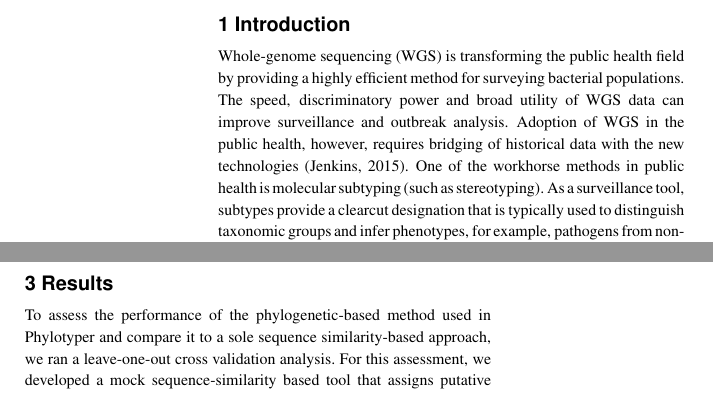
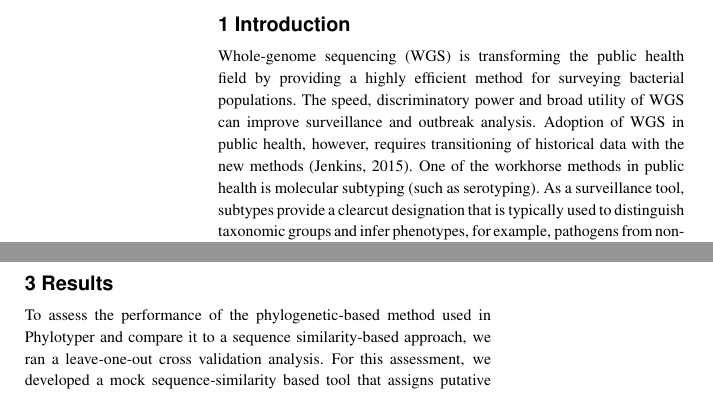
Before and after one commit to superphy/insilico-subtyping, a LaTeX paper (manuscript/phylotyper.tex): two parts of the columns of pages 1 and 2 of 3, joined at a grey line, cut so that both start at the same text. Compiled offline with pdfLaTeX.

Commit message:
GRammer fixes

```diff
--- a/manuscript/phylotyper.tex
+++ b/manuscript/phylotyper.tex
@@ -38,9 +38,9 @@ online.}
 \section{Introduction}
 
 Whole-genome sequencing (WGS) is transforming the public health field by providing a highly efficient method for surveying bacterial populations.
-The speed, discriminatory power and broad utility of WGS data can improve surveillance and outbreak analysis.
-Adoption of WGS in the public health, however, requires bridging of historical data with the new technologies \citep{Jenkins2015}.
-One of the workhorse methods in public health is molecular subtyping (such as stereotyping).
+The speed, discriminatory power and broad utility of WGS can improve surveillance and outbreak analysis.
+Adoption of WGS in public health, however, requires transitioning of historical data with the new methods \citep{Jenkins2015}.
+One of the workhorse methods in public health is molecular subtyping (such as serotyping).
 As a surveillance tool, subtypes provide a clearcut designation that is typically used to distinguish taxonomic groups and infer phenotypes, for example, pathogens from non-pathogens \citep{Jenkins2015}.
 A WGS-based approach to subtyping would have several benefits over current subtype systems; it would be faster, have improved discrimination and would be cheaper and easier to maintain and routinely run \citep{Jenkins2015}.
 Accordingly, new \textit{in silico} tools have been developed to predict subtypes from WGS data \citep{Inouye2014,Joensen2015,Ingle2016,Lindsey2016,CARRILLO2016}.
@@ -99,7 +99,7 @@ Checks are built-in to the new subtype pipeline to ensure the assumptions of the
 
 \section{Results}
 
-To assess the performance of the phylogenetic-based method used in Phylotyper and compare it to a sole sequence similarity-based approach, we ran a leave-one-out cross validation analysis.
+To assess the performance of the phylogenetic-based method used in Phylotyper and compare it to a sequence similarity-based approach, we ran a leave-one-out cross validation analysis.
 For this assessment, we developed a mock sequence-similarity based tool that assigns putative subtypes using BLAST.
 The leave-one-out analysis examined the four subtype schemes available in Phylotyper. The results of the analysis indicated that the precision of the Phylotyper method is consistently higher than in a top-BLAST hit approach (see Supplementary Table S2 for results). The methods have similar recall rates.
 
```
Also changed, not shown: manuscript/phylotyper.pdf, manuscript/phylotyper.tex (8 more changed lines), 2 other files.
